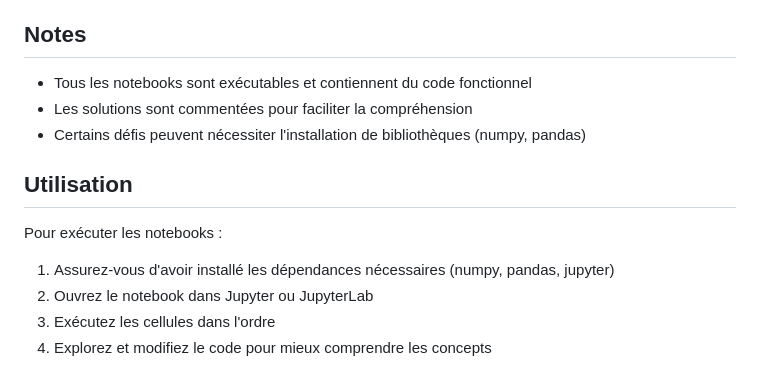
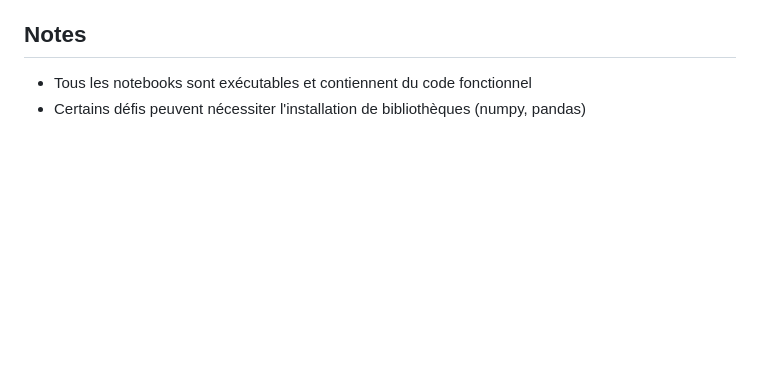
Before and after one commit to DavidBohorquez/web-scraping, a Markdown page: challenges/README.md, the part around the change. Drawn GitHub-style; blank space fills up the shorter version.

Commit message:
Update README.md: simplify content and remove usage section

```diff
--- a/challenges/README.md
+++ b/challenges/README.md
@@ -89,13 +89,4 @@ Ces défis permettent de pratiquer :
 ## Notes
 
 - Tous les notebooks sont exécutables et contiennent du code fonctionnel
-- Les solutions sont commentées pour faciliter la compréhension
 - Certains défis peuvent nécessiter l'installation de bibliothèques (numpy, pandas)
-
-## Utilisation
-
-Pour exécuter les notebooks :
-1. Assurez-vous d'avoir installé les dépendances nécessaires (numpy, pandas, jupyter)
-2. Ouvrez le notebook dans Jupyter ou JupyterLab
-3. Exécutez les cellules dans l'ordre
-4. Explorez et modifiez le code pour mieux comprendre les concepts
```
